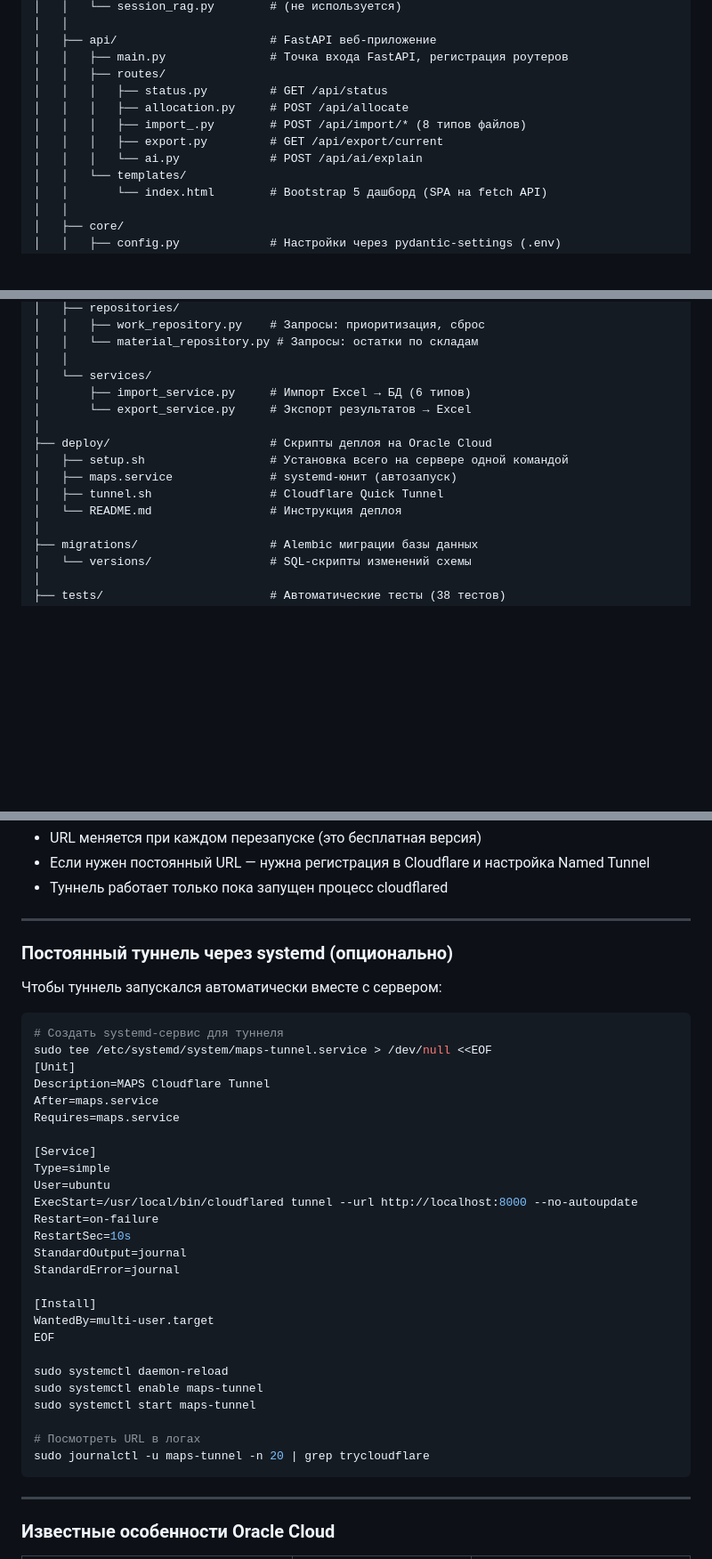
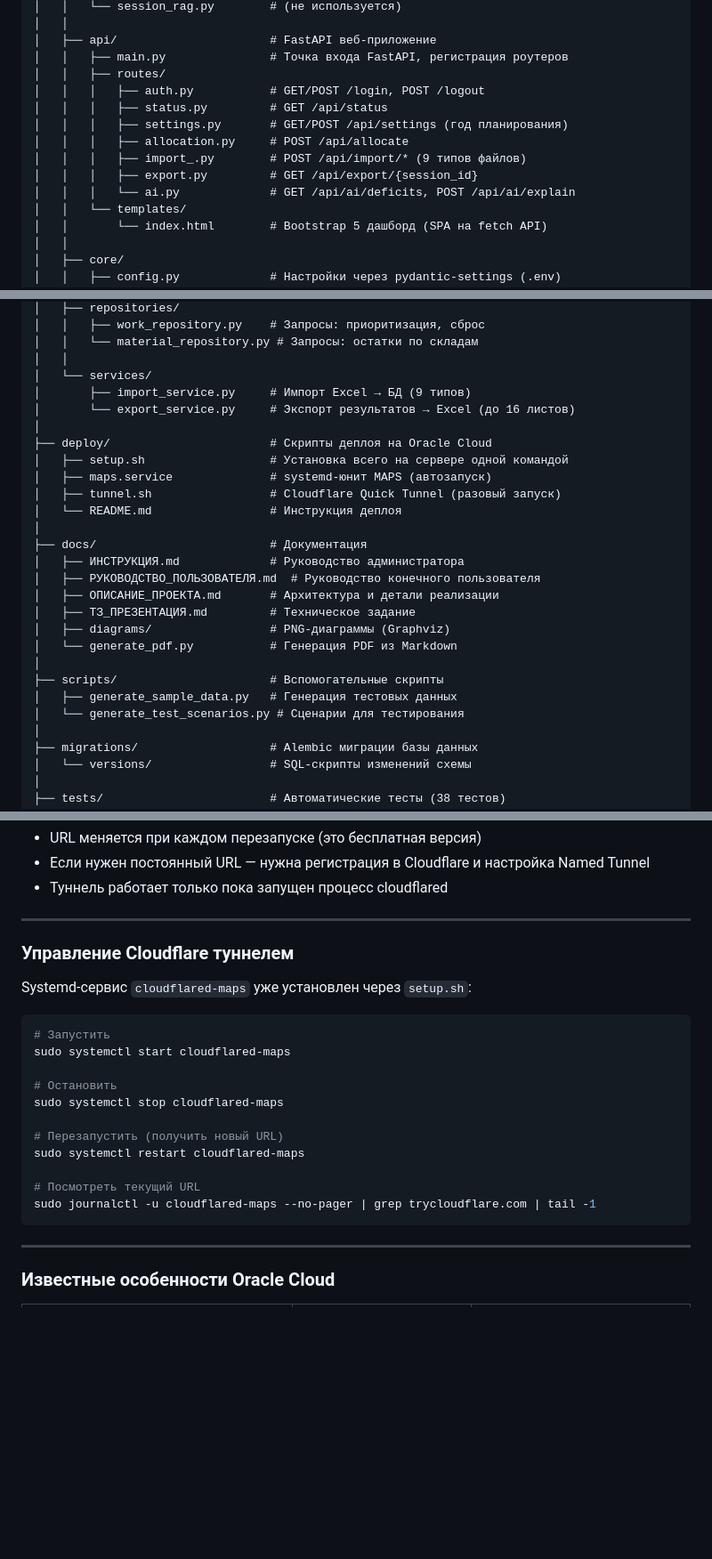
Before and after one commit to DaniarSher81212/maps, a Markdown page: README.md, 3 parts joined by grey strips. Shown at 89% size. Drawn GitHub-style; blank space fills up the shorter version.

````diff
--- a/README.md
+++ b/README.md
@@ -129,11 +129,13 @@ PythonProject/
 │   ├── api/                      # FastAPI веб-приложение
 │   │   ├── main.py               # Точка входа FastAPI, регистрация роутеров
 │   │   ├── routes/
+│   │   │   ├── auth.py           # GET/POST /login, POST /logout
 │   │   │   ├── status.py         # GET /api/status
+│   │   │   ├── settings.py       # GET/POST /api/settings (год планирования)
 │   │   │   ├── allocation.py     # POST /api/allocate
-│   │   │   ├── import_.py        # POST /api/import/* (8 типов файлов)
-│   │   │   ├── export.py         # GET /api/export/current
-│   │   │   └── ai.py             # POST /api/ai/explain
+│   │   │   ├── import_.py        # POST /api/import/* (9 типов файлов)
+│   │   │   ├── export.py         # GET /api/export/{session_id}
+│   │   │   └── ai.py             # GET /api/ai/deficits, POST /api/ai/explain
 │   │   └── templates/
 │   │       └── index.html        # Bootstrap 5 дашборд (SPA на fetch API)
 │   │
@@ -153,14 +155,26 @@ PythonProject/
 │   │   └── material_repository.py # Запросы: остатки по складам
 │   │
 │   └── services/
-│       ├── import_service.py     # Импорт Excel → БД (6 типов)
-│       └── export_service.py     # Экспорт результатов → Excel
+│       ├── import_service.py     # Импорт Excel → БД (9 типов)
+│       └── export_service.py     # Экспорт результатов → Excel (до 16 листов)
 │
 ├── deploy/                       # Скрипты деплоя на Oracle Cloud
 │   ├── setup.sh                  # Установка всего на сервере одной командой
-│   ├── maps.service              # systemd-юнит (автозапуск)
-│   ├── tunnel.sh                 # Cloudflare Quick Tunnel
+│   ├── maps.service              # systemd-юнит MAPS (автозапуск)
+│   ├── tunnel.sh                 # Cloudflare Quick Tunnel (разовый запуск)
 │   └── README.md                 # Инструкция деплоя
+│
+├── docs/                         # Документация
+│   ├── ИНСТРУКЦИЯ.md             # Руководство администратора
+│   ├── РУКОВОДСТВО_ПОЛЬЗОВАТЕЛЯ.md  # Руководство конечного пользователя
+│   ├── ОПИСАНИЕ_ПРОЕКТА.md       # Архитектура и детали реализации
+│   ├── ТЗ_ПРЕЗЕНТАЦИЯ.md         # Техническое задание
+│   ├── diagrams/                 # PNG-диаграммы (Graphviz)
+│   └── generate_pdf.py           # Генерация PDF из Markdown
+│
+├── scripts/                      # Вспомогательные скрипты
+│   ├── generate_sample_data.py   # Генерация тестовых данных
+│   └── generate_test_scenarios.py # Сценарии для тестирования
 │
 ├── migrations/                   # Alembic миграции базы данных
 │   └── versions/                 # SQL-скрипты изменений схемы
@@ -824,37 +851,22 @@ kill $(cat /tmp/cloudflared.pid)
 
 ---
 
-### Постоянный туннель через systemd (опционально)
+### Управление Cloudflare туннелем
 
-Чтобы туннель запускался автоматически вместе с сервером:
+Systemd-сервис `cloudflared-maps` уже установлен через `setup.sh`:
 
 ```bash
-# Создать systemd-сервис для туннеля
-sudo tee /etc/systemd/system/maps-tunnel.service > /dev/null <<EOF
-[Unit]
-Description=MAPS Cloudflare Tunnel
-After=maps.service
-Requires=maps.service
+# Запустить
+sudo systemctl start cloudflared-maps
 
-[Service]
-Type=simple
-User=ubuntu
-ExecStart=/usr/local/bin/cloudflared tunnel --url http://localhost:8000 --no-autoupdate
-Restart=on-failure
-RestartSec=10s
-StandardOutput=journal
-StandardError=journal
+# Остановить
+sudo systemctl stop cloudflared-maps
 
-[Install]
-WantedBy=multi-user.target
-EOF
+# Перезапустить (получить новый URL)
+sudo systemctl restart cloudflared-maps
 
-sudo systemctl daemon-reload
-sudo systemctl enable maps-tunnel
-sudo systemctl start maps-tunnel
-
-# Посмотреть URL в логах
-sudo journalctl -u maps-tunnel -n 20 | grep trycloudflare
+# Посмотреть текущий URL
+sudo journalctl -u cloudflared-maps --no-pager | grep trycloudflare.com | tail -1
 ```
 
 ---
````
Also changed, not shown: other parts of README.md (+37 -18 lines), docs/ОПИСАНИЕ_ПРОЕКТА.md (+4 -2 lines).
